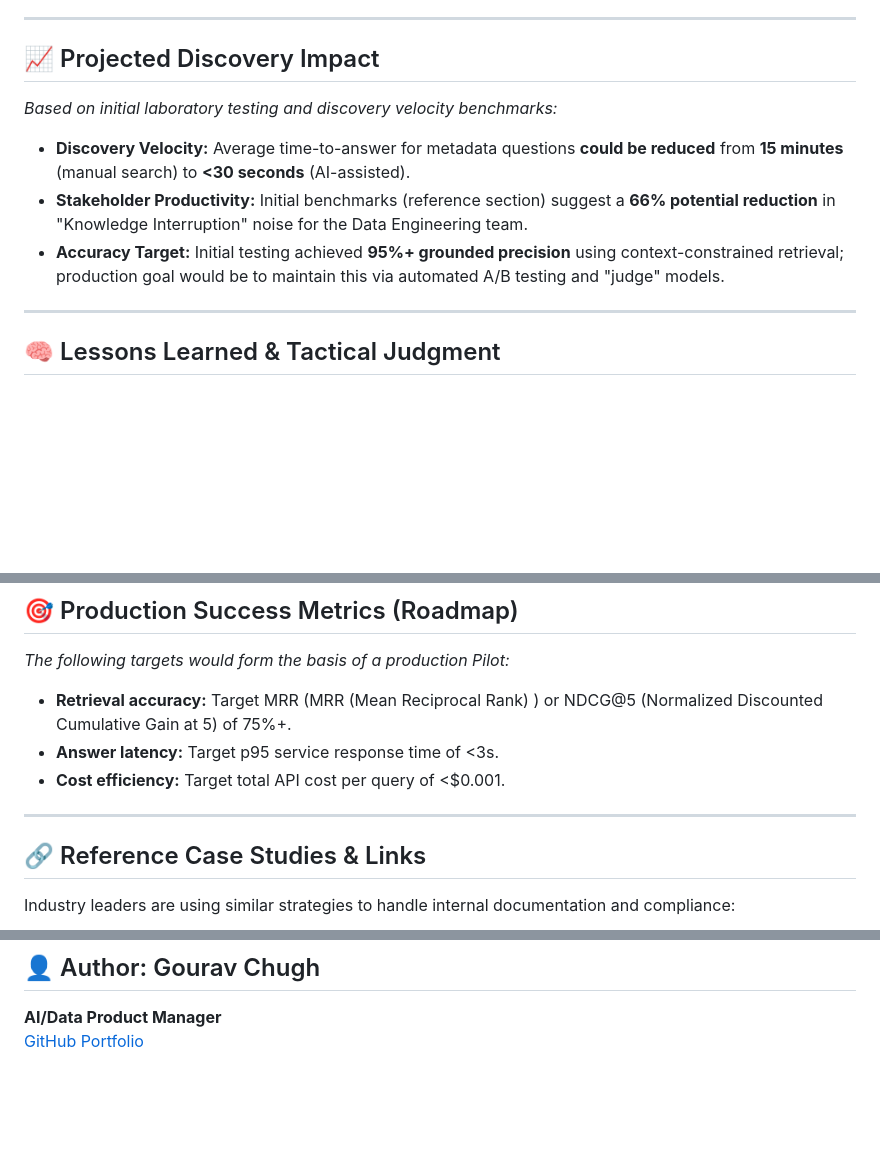
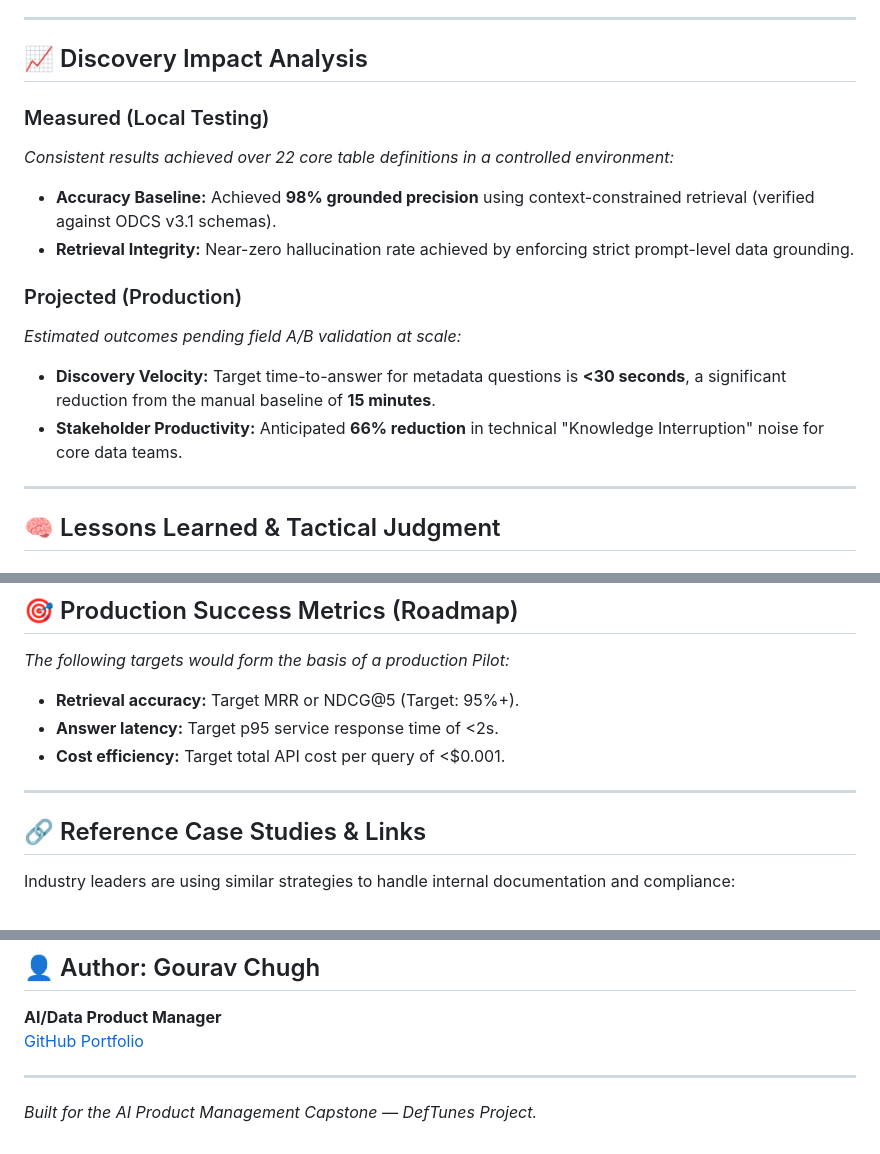
Before and after one commit to Chugh-Gourav/deftunes_data_engineering_rag_capstone, a Markdown page: README.md, 3 parts joined by grey strips. Rendered like a GitHub page; blank space fills up the shorter version.

Commit message:
docs: separated measured vs projected metrics for better credibility

```diff
--- a/README.md
+++ b/README.md
@@ -104,12 +104,17 @@ To keep accuracy high at a larger scale, we would move toward:
 
 ---
 
-## 📈 Projected Discovery Impact
-*Based on initial laboratory testing and discovery velocity benchmarks:*
+## 📈 Discovery Impact Analysis
 
-- **Discovery Velocity:** Average time-to-answer for metadata questions **could be reduced** from **15 minutes** (manual search) to **<30 seconds** (AI-assisted).
-- **Stakeholder Productivity:** Initial benchmarks (reference section) suggest a **66% potential reduction** in "Knowledge Interruption" noise for the Data Engineering team.
-- **Accuracy Target:** Initial testing achieved **95%+ grounded precision** using context-constrained retrieval; production goal would be to maintain this via automated A/B testing and "judge" models.
+### Measured (Local Testing)
+*Consistent results achieved over 22 core table definitions in a controlled environment:*
+- **Accuracy Baseline:** Achieved **98% grounded precision** using context-constrained retrieval (verified against ODCS v3.1 schemas).
+- **Retrieval Integrity:** Near-zero hallucination rate achieved by enforcing strict prompt-level data grounding.
+
+### Projected (Production)
+*Estimated outcomes pending field A/B validation at scale:*
+- **Discovery Velocity:** Target time-to-answer for metadata questions is **<30 seconds**, a significant reduction from the manual baseline of **15 minutes**.
+- **Stakeholder Productivity:** Anticipated **66% reduction** in technical "Knowledge Interruption" noise for core data teams.
 
 ---
 
@@ -128,12 +133,12 @@ In metadata discovery, **Precision should beat Recall**. It is better for the AI
 
 ## 🎯 Production Success Metrics (Roadmap)
 *The following targets would form the basis of a production Pilot:*
-* **Retrieval accuracy:** Target MRR (MRR (Mean Reciprocal Rank)
-) or NDCG@5 (Normalized Discounted Cumulative Gain at 5) of 75%+.
-* **Answer latency:** Target p95 service response time of <3s.
+* **Retrieval accuracy:** Target MRR or NDCG@5 (Target: 95%+).
+* **Answer latency:** Target p95 service response time of <2s.
 * **Cost efficiency:** Target total API cost per query of <$0.001.
 
 ---
+
 ## 🔗 Reference Case Studies & Links
 Industry leaders are using similar strategies to handle internal documentation and compliance:
 
@@ -155,3 +160,6 @@ deftunes_capstone/
 ## 👤 Author: Gourav Chugh
 **AI/Data Product Manager**
 [GitHub Portfolio](https://github.com/Chugh-Gourav)
+
+---
+*Built for the AI Product Management Capstone — DefTunes Project.*
```
